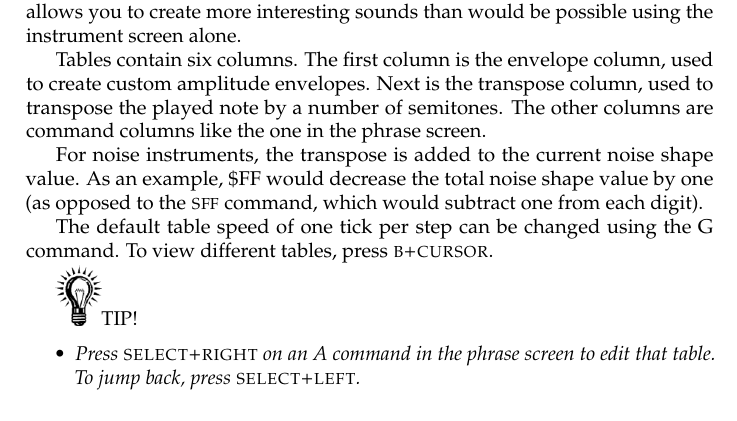
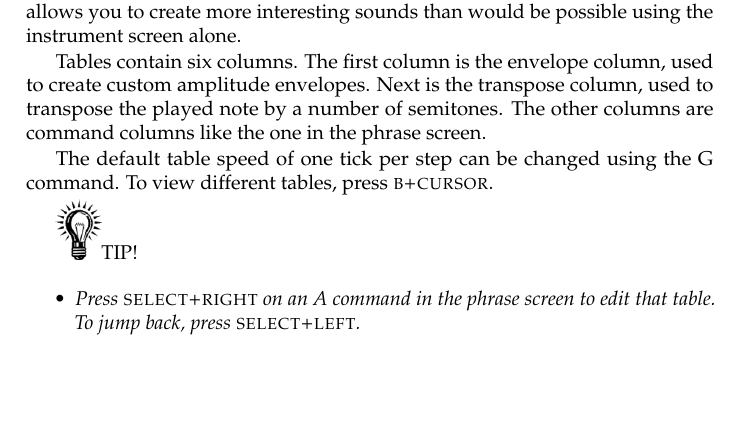
Before and after one commit to jkotlinski/lsdj-doc, a LaTeX thesis (lsdj-manual.tex, which reads screens.tex): part of page 25 of 79, cut so that both start at the same text, the shorter picture padded with empty space. Compiled offline with pdfLaTeX.

Commit message:
removed outdated comment re: noise table

```diff
--- a/screens.tex
+++ b/screens.tex
@@ -262,8 +262,6 @@ Read about the speech instrument in chapter \ref{speech-chapter}.
 Tables are sequences of transposes, commands and amplitude changes which can be run at any speed and applied to any channel. By setting a table in the instrument screen, the table will start every time you play the instrument. This allows you to create more interesting sounds than would be possible using the instrument screen alone.
 
 Tables contain six columns. The first column is the envelope column, used to create custom amplitude envelopes. Next is the transpose column, used to transpose the played note by a number of semitones. The other columns are command columns like the one in the phrase screen.
-
-For noise instruments, the transpose is added to the current noise shape value. As an example, \$FF would decrease the total noise shape value by one (as opposed to the \textsc{sff} command, which would subtract one from each digit).
 
 The default table speed of one tick per step can be changed using the G command. To view different tables, press \textsc{b+cursor}.
 
```
